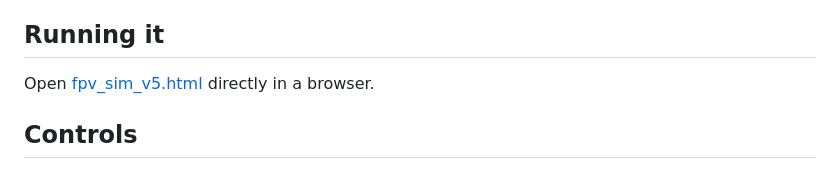
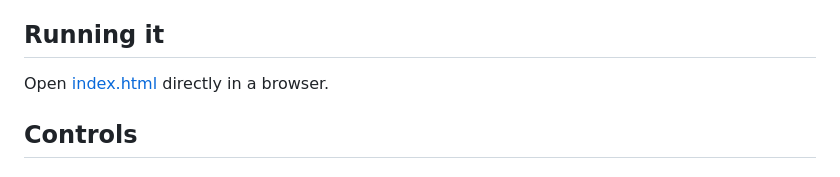
Before and after one commit to fmurcias/sim, a Markdown page: README.md, the part around the change. GitHub-like rendering.

```diff
--- a/README.md
+++ b/README.md
@@ -4,7 +4,7 @@ A browser-based FPV (first-person view) drone racing simulator in **acro/balance
 
 ## Running it
 
-Open [fpv_sim_v5.html](fpv_sim_v5.html) directly in a browser.
+Open [index.html](index.html) directly in a browser.
 
 ## Controls
 
```
